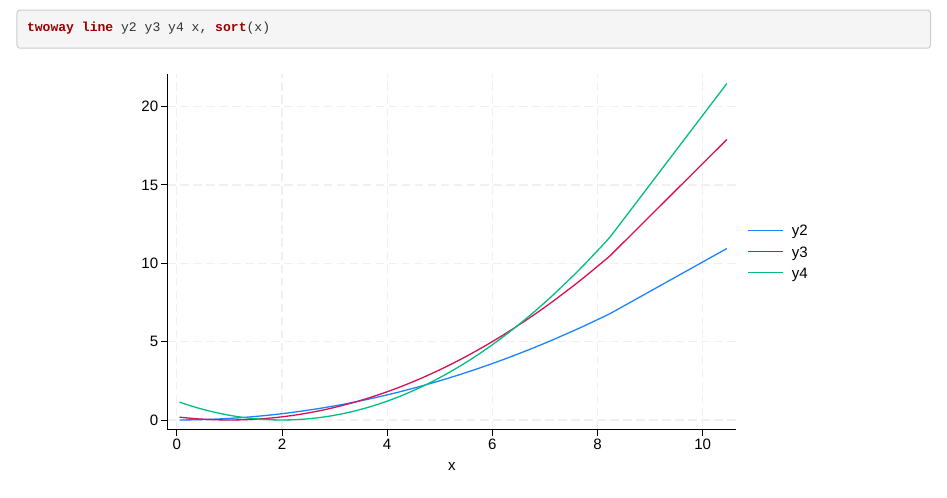
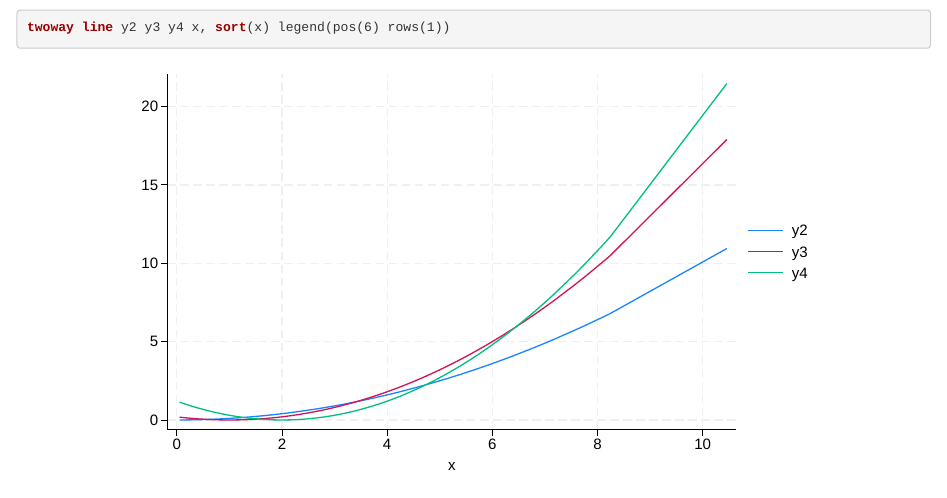
Before and after one commit to remlapmot/ivonesamplemr, an R Markdown document (site/ivxtile-examples.Rmd): the page in a window 1100 px wide, from 700 px down. Rendered offline with R 4.5, knitr and Pandoc, with nearby package versions.

Commit message:
Amend legend position

````diff
--- a/site/ivxtile-examples.Rmd
+++ b/site/ivxtile-examples.Rmd
@@ -24,7 +24,7 @@ twoway line y1 x, sort(x)
 knitr::include_graphics("./img/ivmw-plot-01.svg")
 ```
 ```{stata, eval=FALSE}
-twoway line y2 y3 y4 x, sort(x)
+twoway line y2 y3 y4 x, sort(x) legend(pos(6) rows(1))
 ```
 ```{r, echo=FALSE, fig.align='center', fig.alt="Plot of relationships between y2, y3, y4, and x."}
 knitr::include_graphics("./img/ivmw-plot-02.svg")
````
